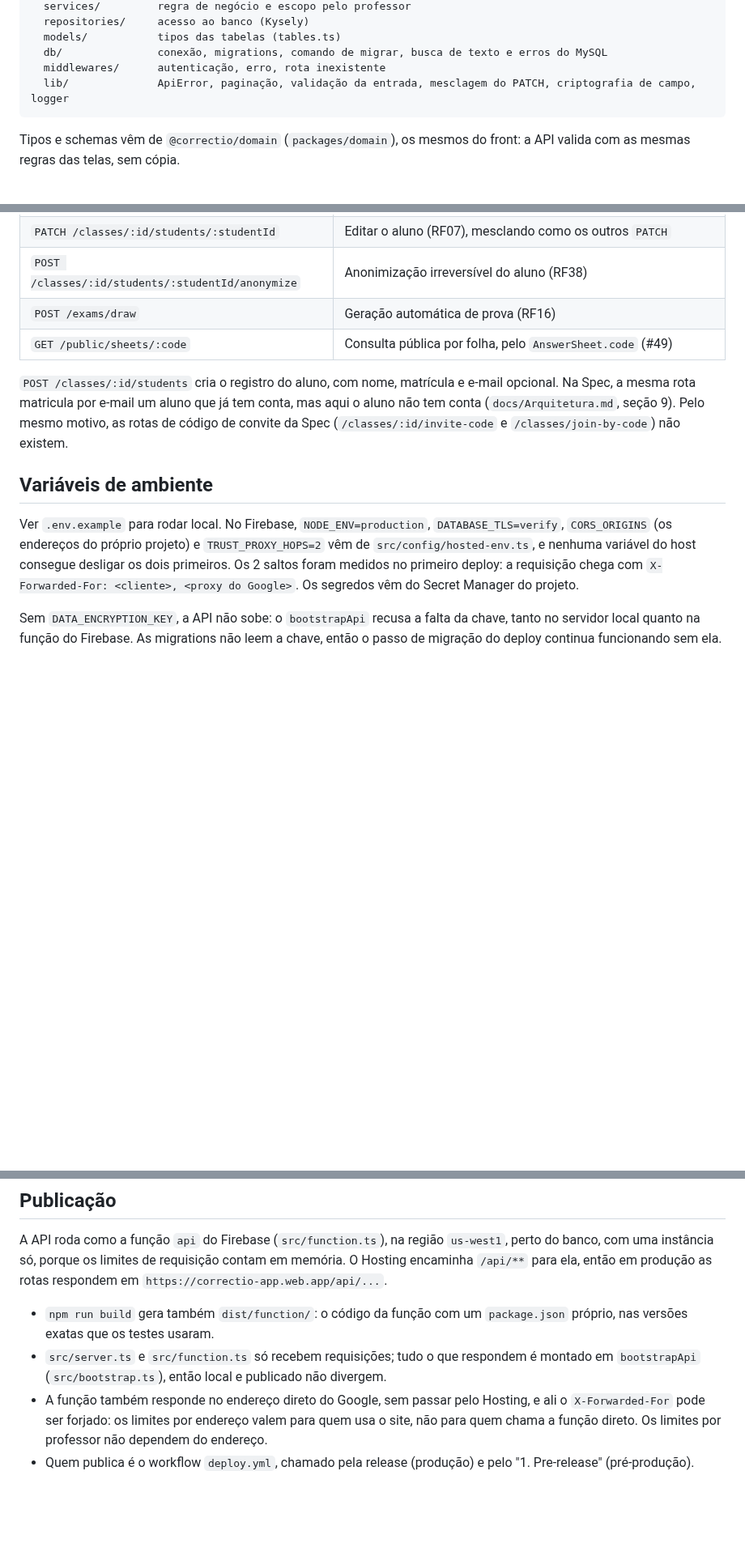
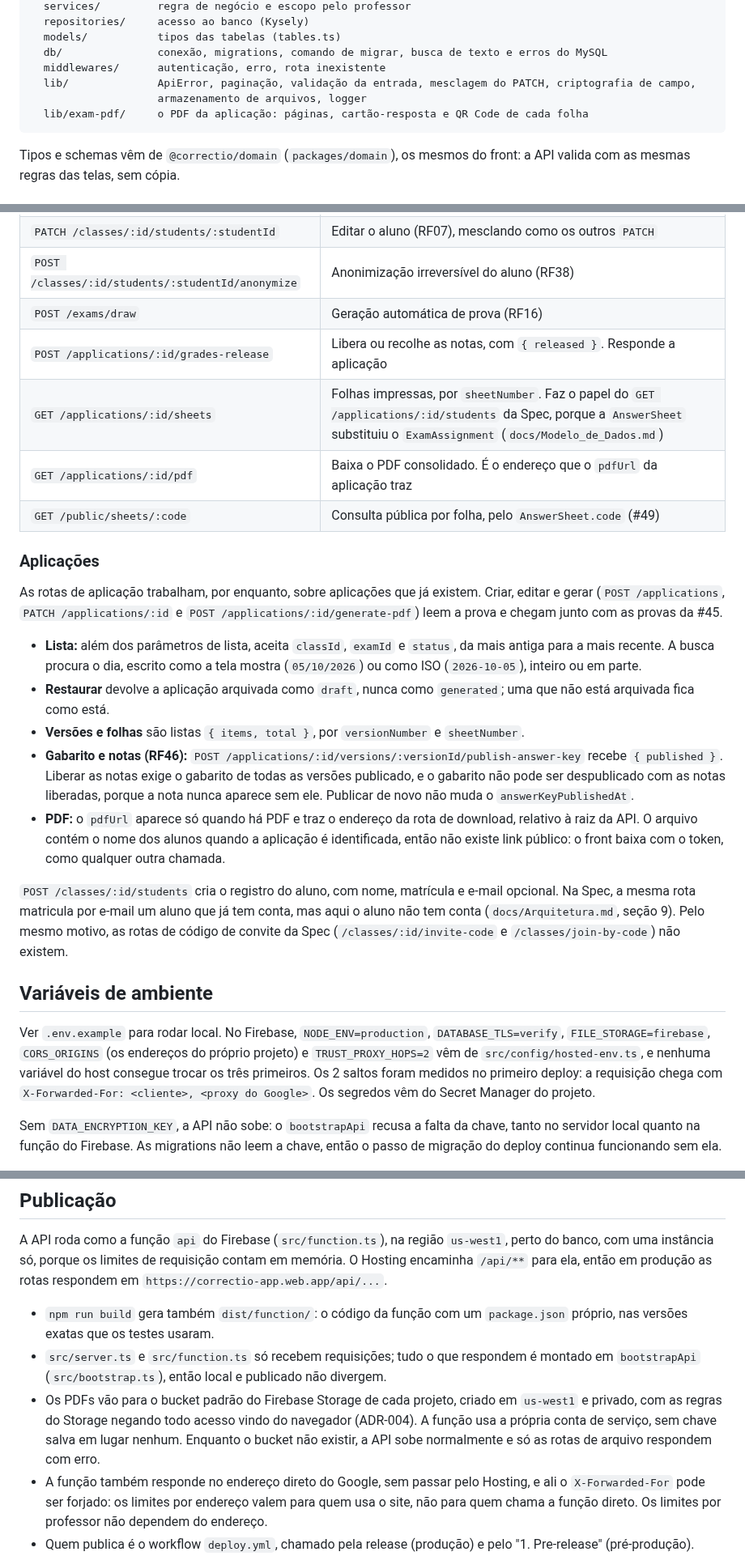
Before and after one commit to PrieTorres/correctio-app, a Markdown page: apps/api/README.md, 3 parts joined by grey strips. Shown at 81% size. Drawn GitHub-style; blank space fills up the shorter version.

````diff
--- a/apps/api/README.md
+++ b/apps/api/README.md
@@ -83,7 +83,9 @@ src/
   models/           tipos das tabelas (tables.ts)
   db/               conexão, migrations, comando de migrar, busca de texto e erros do MySQL
   middlewares/      autenticação, erro, rota inexistente
-  lib/              ApiError, paginação, validação da entrada, mesclagem do PATCH, criptografia de campo, logger
+  lib/              ApiError, paginação, validação da entrada, mesclagem do PATCH, criptografia de campo,
+                    armazenamento de arquivos, logger
+  lib/exam-pdf/     o PDF da aplicação: páginas, cartão-resposta e QR Code de cada folha
 ```
 
 Tipos e schemas vêm de `@correctio/domain` (`packages/domain`), os mesmos do front: a API valida
@@ -117,7 +120,30 @@ com as mesmas regras das telas, sem cópia.
 | `PATCH /classes/:id/students/:studentId` | Editar o aluno (RF07), mesclando como os outros `PATCH` |
 | `POST /classes/:id/students/:studentId/anonymize` | Anonimização irreversível do aluno (RF38) |
 | `POST /exams/draw` | Geração automática de prova (RF16) |
+| `POST /applications/:id/grades-release` | Libera ou recolhe as notas, com `{ released }`. Responde a aplicação |
+| `GET /applications/:id/sheets` | Folhas impressas, por `sheetNumber`. Faz o papel do `GET /applications/:id/students` da Spec, porque a `AnswerSheet` substituiu o `ExamAssignment` (`docs/Modelo_de_Dados.md`) |
+| `GET /applications/:id/pdf` | Baixa o PDF consolidado. É o endereço que o `pdfUrl` da aplicação traz |
 | `GET /public/sheets/:code` | Consulta pública por folha, pelo `AnswerSheet.code` (#49) |
+
+### Aplicações
+
+As rotas de aplicação trabalham, por enquanto, sobre aplicações que já existem. Criar, editar e
+gerar (`POST /applications`, `PATCH /applications/:id` e `POST /applications/:id/generate-pdf`)
+leem a prova e chegam junto com as provas da #45.
+
+- **Lista:** além dos parâmetros de lista, aceita `classId`, `examId` e `status`, da mais antiga
+  para a mais recente. A busca procura o dia, escrito como a tela mostra (`05/10/2026`) ou como
+  ISO (`2026-10-05`), inteiro ou em parte.
+- **Restaurar** devolve a aplicação arquivada como `draft`, nunca como `generated`; uma que não
+  está arquivada fica como está.
+- **Versões e folhas** são listas `{ items, total }`, por `versionNumber` e `sheetNumber`.
+- **Gabarito e notas (RF46):** `POST /applications/:id/versions/:versionId/publish-answer-key`
+  recebe `{ published }`. Liberar as notas exige o gabarito de todas as versões publicado, e o
+  gabarito não pode ser despublicado com as notas liberadas, porque a nota nunca aparece sem
+  ele. Publicar de novo não muda o `answerKeyPublishedAt`.
+- **PDF:** o `pdfUrl` aparece só quando há PDF e traz o endereço da rota de download, relativo à
+  raiz da API. O arquivo contém o nome dos alunos quando a aplicação é identificada, então
+  não existe link público: o front baixa com o token, como qualquer outra chamada.
 
 `POST /classes/:id/students` cria o registro do aluno, com nome, matrícula e e-mail opcional. Na
 Spec, a mesma rota matricula por e-mail um aluno que já tem conta, mas aqui o aluno não tem conta
@@ -127,8 +153,8 @@ Spec, a mesma rota matricula por e-mail um aluno que já tem conta, mas aqui o a
 ## Variáveis de ambiente
 
 Ver `.env.example` para rodar local. No Firebase, `NODE_ENV=production`, `DATABASE_TLS=verify`,
-`CORS_ORIGINS` (os endereços do próprio projeto) e `TRUST_PROXY_HOPS=2` vêm de
-`src/config/hosted-env.ts`, e nenhuma variável do host consegue desligar os dois primeiros. Os 2 saltos
+`FILE_STORAGE=firebase`, `CORS_ORIGINS` (os endereços do próprio projeto) e `TRUST_PROXY_HOPS=2`
+vêm de `src/config/hosted-env.ts`, e nenhuma variável do host consegue trocar os três primeiros. Os 2 saltos
 foram medidos no primeiro deploy: a requisição chega com `X-Forwarded-For: <cliente>, <proxy do Google>`. Os segredos vêm do Secret Manager do projeto.
 
 Sem `DATA_ENCRYPTION_KEY`, a API não sobe: o `bootstrapApi` recusa a falta da chave, tanto no
@@ -146,6 +172,10 @@ encaminha `/api/**` para ela, então em produção as rotas respondem em
   nas versões exatas que os testes usaram.
 - `src/server.ts` e `src/function.ts` só recebem requisições; tudo o que respondem é montado em
   `bootstrapApi` (`src/bootstrap.ts`), então local e publicado não divergem.
+- Os PDFs vão para o bucket padrão do Firebase Storage de cada projeto, criado em `us-west1` e
+  privado, com as regras do Storage negando todo acesso vindo do navegador (ADR-004). A função
+  usa a própria conta de serviço, sem chave salva em lugar nenhum. Enquanto o bucket não existir,
+  a API sobe normalmente e só as rotas de arquivo respondem com erro.
 - A função também responde no endereço direto do Google, sem passar pelo Hosting, e ali o
   `X-Forwarded-For` pode ser forjado: os limites por endereço valem para quem usa o site, não para
   quem chama a função direto. Os limites por professor não dependem do endereço.
````
Also changed, not shown: other parts of apps/api/README.md (+1 -0 lines), docs/answer-card/answer-card.md (added, +83 -0 lines), readme.md (+1 -0 lines), docs/answer-card/answer-card.png (added), 1 other file.
